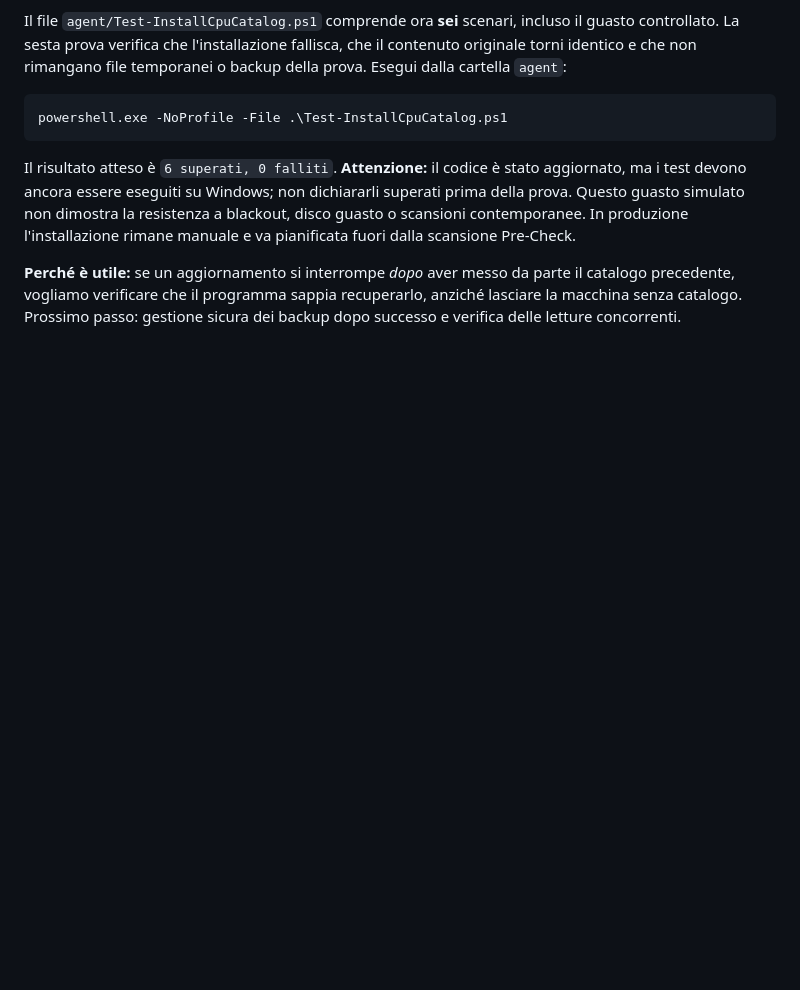
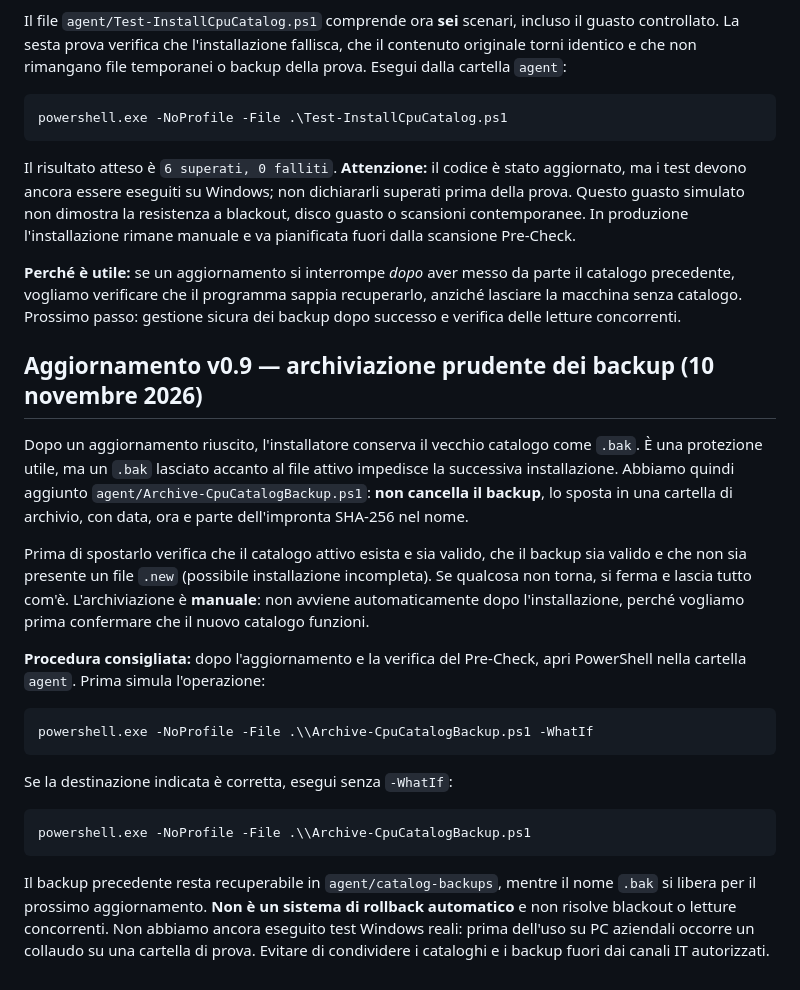
Before and after one commit to v0rtecs/-w11-upgrade-assistant, a Markdown page: docs/PRECHECK-GUIDA.md, the part around the change. GitHub-like rendering; blank space fills up the shorter version.

Commit message:
Document v0.9 safe backup archival procedure

````diff
--- a/docs/PRECHECK-GUIDA.md
+++ b/docs/PRECHECK-GUIDA.md
@@ -139,3 +139,24 @@ powershell.exe -NoProfile -File .\Test-InstallCpuCatalog.ps1
 Il risultato atteso è `6 superati, 0 falliti`. **Attenzione:** il codice è stato aggiornato, ma i test devono ancora essere eseguiti su Windows; non dichiararli superati prima della prova. Questo guasto simulato non dimostra la resistenza a blackout, disco guasto o scansioni contemporanee. In produzione l'installazione rimane manuale e va pianificata fuori dalla scansione Pre-Check.
 
 **Perché è utile:** se un aggiornamento si interrompe *dopo* aver messo da parte il catalogo precedente, vogliamo verificare che il programma sappia recuperarlo, anziché lasciare la macchina senza catalogo. Prossimo passo: gestione sicura dei backup dopo successo e verifica delle letture concorrenti.
+
+
+## Aggiornamento v0.9 — archiviazione prudente dei backup (10 novembre 2026)
+
+Dopo un aggiornamento riuscito, l'installatore conserva il vecchio catalogo come `.bak`. È una protezione utile, ma un `.bak` lasciato accanto al file attivo impedisce la successiva installazione. Abbiamo quindi aggiunto `agent/Archive-CpuCatalogBackup.ps1`: **non cancella il backup**, lo sposta in una cartella di archivio, con data, ora e parte dell'impronta SHA-256 nel nome.
+
+Prima di spostarlo verifica che il catalogo attivo esista e sia valido, che il backup sia valido e che non sia presente un file `.new` (possibile installazione incompleta). Se qualcosa non torna, si ferma e lascia tutto com'è. L'archiviazione è **manuale**: non avviene automaticamente dopo l'installazione, perché vogliamo prima confermare che il nuovo catalogo funzioni.
+
+**Procedura consigliata:** dopo l'aggiornamento e la verifica del Pre-Check, apri PowerShell nella cartella `agent`. Prima simula l'operazione:
+
+```powershell
+powershell.exe -NoProfile -File .\\Archive-CpuCatalogBackup.ps1 -WhatIf
+```
+
+Se la destinazione indicata è corretta, esegui senza `-WhatIf`:
+
+```powershell
+powershell.exe -NoProfile -File .\\Archive-CpuCatalogBackup.ps1
+```
+
+Il backup precedente resta recuperabile in `agent/catalog-backups`, mentre il nome `.bak` si libera per il prossimo aggiornamento. **Non è un sistema di rollback automatico** e non risolve blackout o letture concorrenti. Non abbiamo ancora eseguito test Windows reali: prima dell'uso su PC aziendali occorre un collaudo su una cartella di prova. Evitare di condividere i cataloghi e i backup fuori dai canali IT autorizzati.
````
